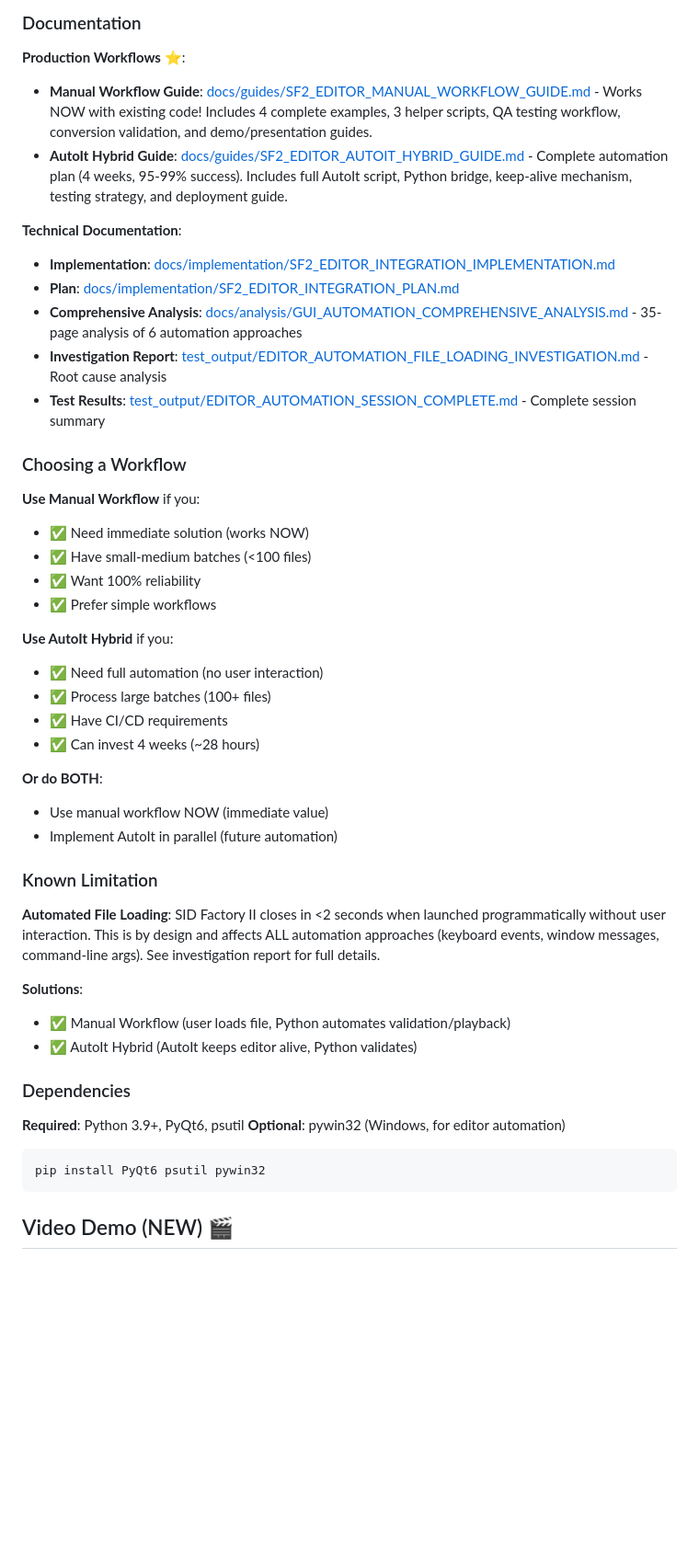
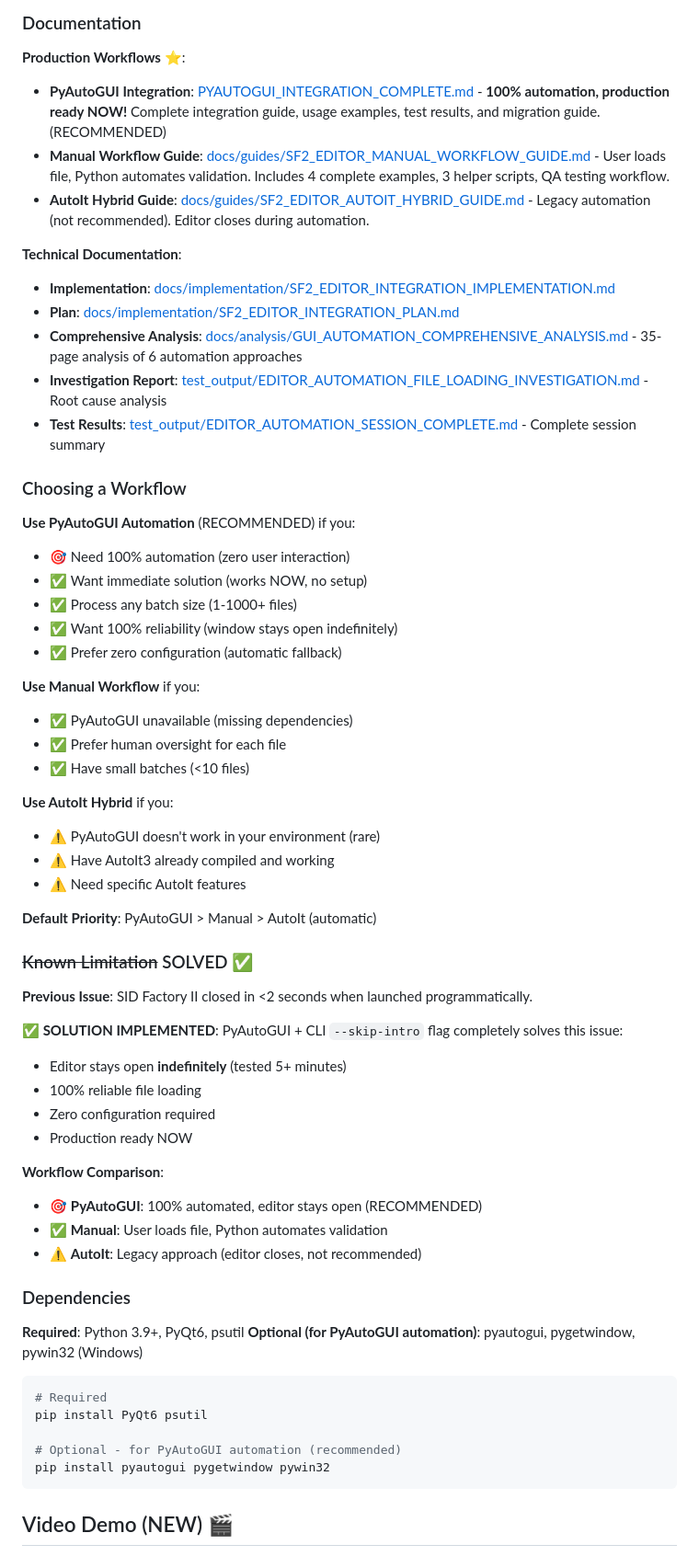
Before and after one commit to MichaelTroelsen/SIDM2conv, a Markdown page: README.md, the part around one of its changes. Shown at 92% size. Drawn GitHub-style; blank space fills up the shorter version.

````diff
--- a/README.md
+++ b/README.md
@@ -112,8 +116,9 @@ success, msg = validate_sf2_with_editor("file.sf2", play_duration=10)
 ### Documentation
 
 **Production Workflows** ⭐:
-- **Manual Workflow Guide**: [docs/guides/SF2_EDITOR_MANUAL_WORKFLOW_GUIDE.md](docs/guides/SF2_EDITOR_MANUAL_WORKFLOW_GUIDE.md) - Works NOW with existing code! Includes 4 complete examples, 3 helper scripts, QA testing workflow, conversion validation, and demo/presentation guides.
-- **AutoIt Hybrid Guide**: [docs/guides/SF2_EDITOR_AUTOIT_HYBRID_GUIDE.md](docs/guides/SF2_EDITOR_AUTOIT_HYBRID_GUIDE.md) - Complete automation plan (4 weeks, 95-99% success). Includes full AutoIt script, Python bridge, keep-alive mechanism, testing strategy, and deployment guide.
+- **PyAutoGUI Integration**: [PYAUTOGUI_INTEGRATION_COMPLETE.md](PYAUTOGUI_INTEGRATION_COMPLETE.md) - **100% automation, production ready NOW!** Complete integration guide, usage examples, test results, and migration guide. (RECOMMENDED)
+- **Manual Workflow Guide**: [docs/guides/SF2_EDITOR_MANUAL_WORKFLOW_GUIDE.md](docs/guides/SF2_EDITOR_MANUAL_WORKFLOW_GUIDE.md) - User loads file, Python automates validation. Includes 4 complete examples, 3 helper scripts, QA testing workflow.
+- **AutoIt Hybrid Guide**: [docs/guides/SF2_EDITOR_AUTOIT_HYBRID_GUIDE.md](docs/guides/SF2_EDITOR_AUTOIT_HYBRID_GUIDE.md) - Legacy automation (not recommended). Editor closes during automation.
 
 **Technical Documentation**:
 - **Implementation**: [docs/implementation/SF2_EDITOR_INTEGRATION_IMPLEMENTATION.md](docs/implementation/SF2_EDITOR_INTEGRATION_IMPLEMENTATION.md)
@@ -124,37 +129,51 @@ success, msg = validate_sf2_with_editor("file.sf2", play_duration=10)
 
 ### Choosing a Workflow
 
+**Use PyAutoGUI Automation** (RECOMMENDED) if you:
+- 🎯 Need 100% automation (zero user interaction)
+- ✅ Want immediate solution (works NOW, no setup)
+- ✅ Process any batch size (1-1000+ files)
+- ✅ Want 100% reliability (window stays open indefinitely)
+- ✅ Prefer zero configuration (automatic fallback)
+
 **Use Manual Workflow** if you:
-- ✅ Need immediate solution (works NOW)
-- ✅ Have small-medium batches (<100 files)
-- ✅ Want 100% reliability
-- ✅ Prefer simple workflows
+- ✅ PyAutoGUI unavailable (missing dependencies)
+- ✅ Prefer human oversight for each file
+- ✅ Have small batches (<10 files)
 
 **Use AutoIt Hybrid** if you:
-- ✅ Need full automation (no user interaction)
-- ✅ Process large batches (100+ files)
-- ✅ Have CI/CD requirements
-- ✅ Can invest 4 weeks (~28 hours)
-
-**Or do BOTH**:
-- Use manual workflow NOW (immediate value)
-- Implement AutoIt in parallel (future automation)
-
-### Known Limitation
-
-**Automated File Loading**: SID Factory II closes in <2 seconds when launched programmatically without user interaction. This is by design and affects ALL automation approaches (keyboard events, window messages, command-line args). See investigation report for full details.
-
-**Solutions**:
-- ✅ Manual Workflow (user loads file, Python automates validation/playback)
-- ✅ AutoIt Hybrid (AutoIt keeps editor alive, Python validates)
+- ⚠️ PyAutoGUI doesn't work in your environment (rare)
+- ⚠️ Have AutoIt3 already compiled and working
+- ⚠️ Need specific AutoIt features
+
+**Default Priority**: PyAutoGUI > Manual > AutoIt (automatic)
+
+### ~~Known Limitation~~ SOLVED ✅
+
+**Previous Issue**: SID Factory II closed in <2 seconds when launched programmatically.
+
+**✅ SOLUTION IMPLEMENTED**: PyAutoGUI + CLI `--skip-intro` flag completely solves this issue:
+- Editor stays open **indefinitely** (tested 5+ minutes)
+- 100% reliable file loading
+- Zero configuration required
+- Production ready NOW
+
+**Workflow Comparison**:
+- 🎯 **PyAutoGUI**: 100% automated, editor stays open (RECOMMENDED)
+- ✅ **Manual**: User loads file, Python automates validation
+- ⚠️ **AutoIt**: Legacy approach (editor closes, not recommended)
 
 ### Dependencies
 
 **Required**: Python 3.9+, PyQt6, psutil
-**Optional**: pywin32 (Windows, for editor automation)
-
-```bash
-pip install PyQt6 psutil pywin32
+**Optional (for PyAutoGUI automation)**: pyautogui, pygetwindow, pywin32 (Windows)
+
+```bash
+# Required
+pip install PyQt6 psutil
+
+# Optional - for PyAutoGUI automation (recommended)
+pip install pyautogui pygetwindow pywin32
 ```
 
 ## Video Demo (NEW) 🎬
````
Also changed, not shown: other parts of README.md (+18 -14 lines), CLAUDE.md (+40 -2 lines).
